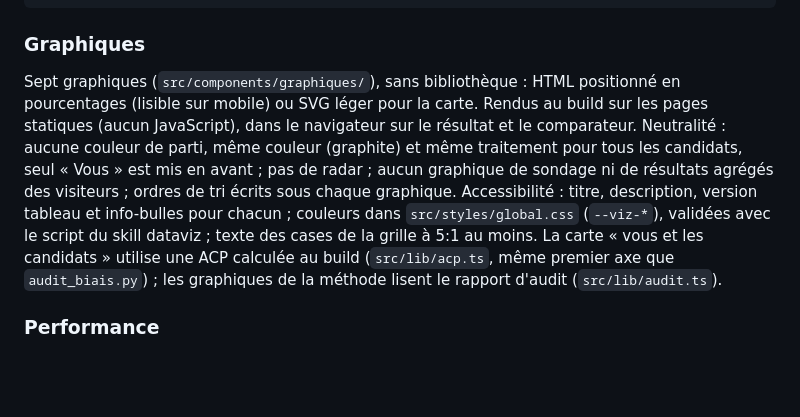
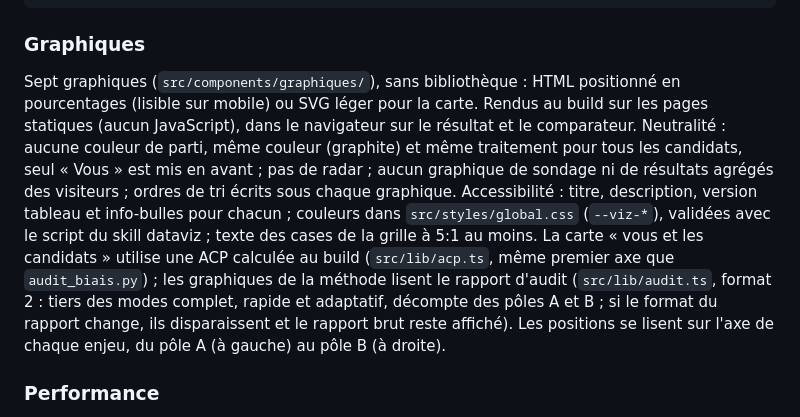
Before and after one commit to Lcharvol/boussole-2027-site, a Markdown page: README.md, the part around the change. Rendered like a GitHub page; blank space fills up the shorter version.

Commit message:
README : graphiques sur l'axe A … B et lecture du rapport d'audit au format 2

```diff
--- a/README.md
+++ b/README.md
@@ -59,7 +59,7 @@ src/
 
 ### Graphiques
 
-Sept graphiques (`src/components/graphiques/`), sans bibliothèque : HTML positionné en pourcentages (lisible sur mobile) ou SVG léger pour la carte. Rendus au build sur les pages statiques (aucun JavaScript), dans le navigateur sur le résultat et le comparateur. Neutralité : aucune couleur de parti, même couleur (graphite) et même traitement pour tous les candidats, seul « Vous » est mis en avant ; pas de radar ; aucun graphique de sondage ni de résultats agrégés des visiteurs ; ordres de tri écrits sous chaque graphique. Accessibilité : titre, description, version tableau et info-bulles pour chacun ; couleurs dans `src/styles/global.css` (`--viz-*`), validées avec le script du skill dataviz ; texte des cases de la grille à 5:1 au moins. La carte « vous et les candidats » utilise une ACP calculée au build (`src/lib/acp.ts`, même premier axe que `audit_biais.py`) ; les graphiques de la méthode lisent le rapport d'audit (`src/lib/audit.ts`).
+Sept graphiques (`src/components/graphiques/`), sans bibliothèque : HTML positionné en pourcentages (lisible sur mobile) ou SVG léger pour la carte. Rendus au build sur les pages statiques (aucun JavaScript), dans le navigateur sur le résultat et le comparateur. Neutralité : aucune couleur de parti, même couleur (graphite) et même traitement pour tous les candidats, seul « Vous » est mis en avant ; pas de radar ; aucun graphique de sondage ni de résultats agrégés des visiteurs ; ordres de tri écrits sous chaque graphique. Accessibilité : titre, description, version tableau et info-bulles pour chacun ; couleurs dans `src/styles/global.css` (`--viz-*`), validées avec le script du skill dataviz ; texte des cases de la grille à 5:1 au moins. La carte « vous et les candidats » utilise une ACP calculée au build (`src/lib/acp.ts`, même premier axe que `audit_biais.py`) ; les graphiques de la méthode lisent le rapport d'audit (`src/lib/audit.ts`, format 2 : tiers des modes complet, rapide et adaptatif, décompte des pôles A et B ; si le format du rapport change, ils disparaissent et le rapport brut reste affiché). Les positions se lisent sur l'axe de chaque enjeu, du pôle A (à gauche) au pôle B (à droite).
 
 ### Performance
 
```
